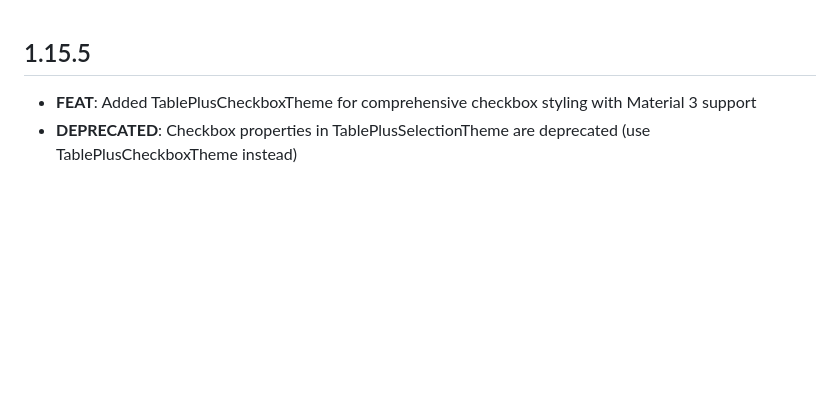
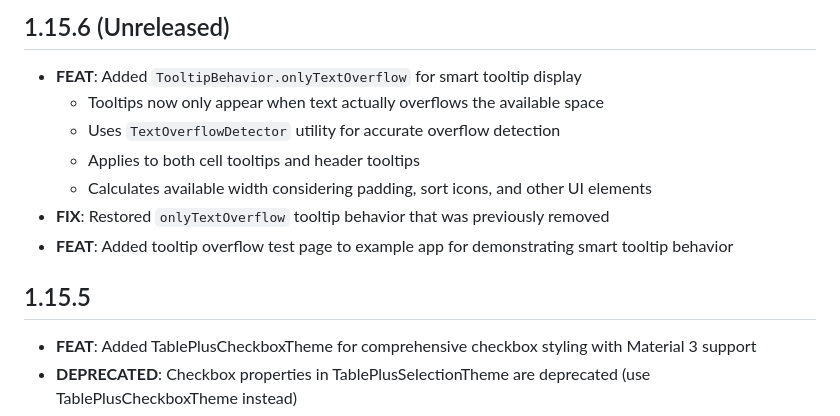
Before and after one commit to kihyun1998/flutter_table_plus, a Markdown page: CHANGELOG.md, the part around the change. GitHub-like rendering; blank space fills up the shorter version.

```diff
--- a/CHANGELOG.md
+++ b/CHANGELOG.md
@@ -1,3 +1,13 @@
+## 1.15.6 (Unreleased)
+
+*   **FEAT**: Added `TooltipBehavior.onlyTextOverflow` for smart tooltip display
+    *   Tooltips now only appear when text actually overflows the available space
+    *   Uses `TextOverflowDetector` utility for accurate overflow detection
+    *   Applies to both cell tooltips and header tooltips
+    *   Calculates available width considering padding, sort icons, and other UI elements
+*   **FIX**: Restored `onlyTextOverflow` tooltip behavior that was previously removed
+*   **FEAT**: Added tooltip overflow test page to example app for demonstrating smart tooltip behavior
+
 ## 1.15.5
 
 *   **FEAT**: Added TablePlusCheckboxTheme for comprehensive checkbox styling with Material 3 support
```
